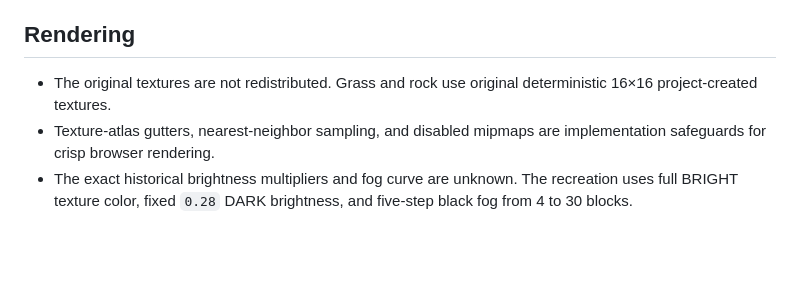
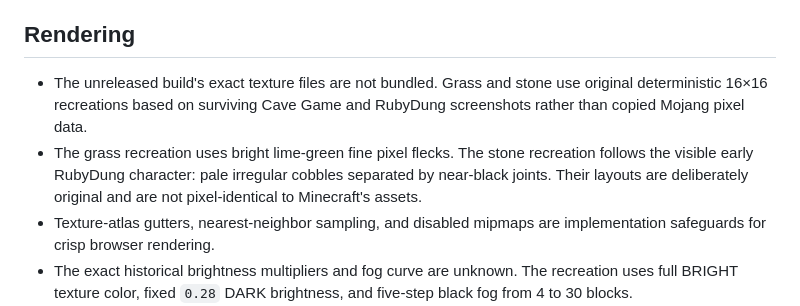
Before and after one commit to orscathinus/minecraft, a Markdown page: KNOWN_DEVIATIONS.md, the part around the change. Drawn GitHub-style; blank space fills up the shorter version.

Commit message:
Document screenshot-based texture approximation

```diff
--- a/KNOWN_DEVIATIONS.md
+++ b/KNOWN_DEVIATIONS.md
@@ -25,7 +25,8 @@ The original `Cave game tech test` build was never publicly released. This proje
 
 ## Rendering
 
-- The original textures are not redistributed. Grass and rock use original deterministic 16×16 project-created textures.
+- The unreleased build's exact texture files are not bundled. Grass and stone use original deterministic 16×16 recreations based on surviving Cave Game and RubyDung screenshots rather than copied Mojang pixel data.
+- The grass recreation uses bright lime-green fine pixel flecks. The stone recreation follows the visible early RubyDung character: pale irregular cobbles separated by near-black joints. Their layouts are deliberately original and are not pixel-identical to Minecraft's assets.
 - Texture-atlas gutters, nearest-neighbor sampling, and disabled mipmaps are implementation safeguards for crisp browser rendering.
 - The exact historical brightness multipliers and fog curve are unknown. The recreation uses full BRIGHT texture color, fixed `0.28` DARK brightness, and five-step black fog from 4 to 30 blocks.
 - Chunk frustum culling and retained GPU meshes are performance implementation details. They do not change the finite world or the proximity order in which unfinished chunks are processed.
```
